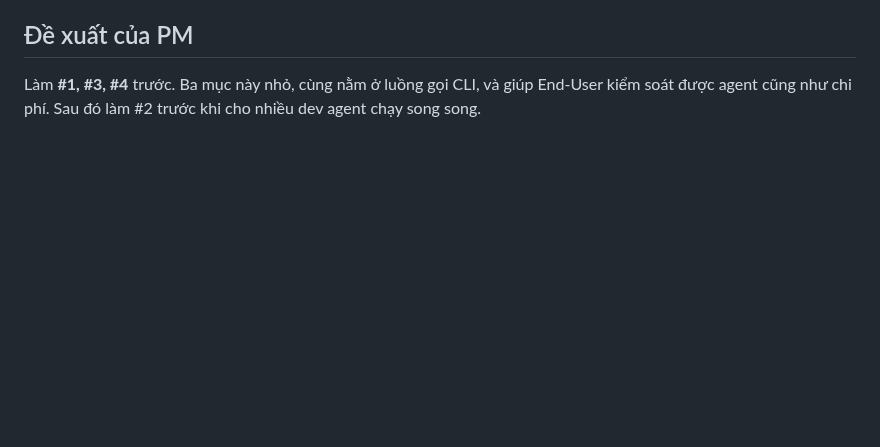
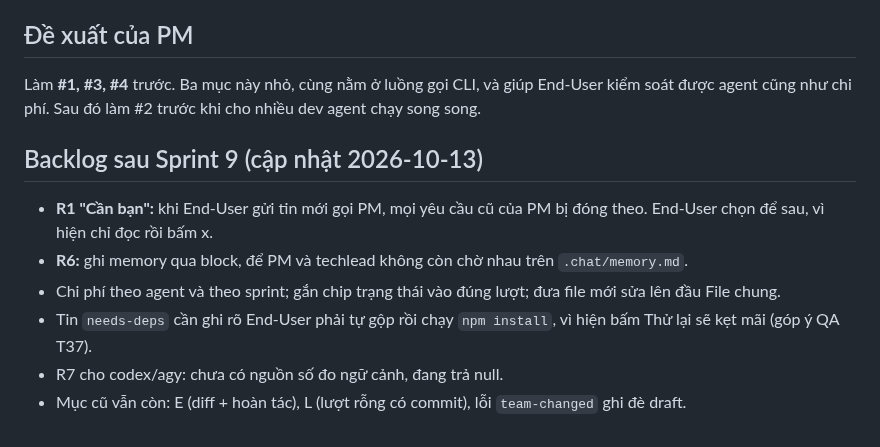
Before and after one commit to namanhdevd8/AgentChat, a Markdown page: reports/roadmap.md, the part around the change. Rendered like a GitHub page; blank space fills up the shorter version.

Commit message:
agent pm: hoàn tất lượt
Agent-Chat-Run: f70e06c0-d145-46ce-a796-7beb4865f634

```diff
--- a/reports/roadmap.md
+++ b/reports/roadmap.md
@@ -98,3 +98,11 @@ Cấu hình còn treo: techlead vẫn `owns: []` (toàn quyền, khóa cả dự
 ## Đề xuất của PM
 
 Làm **#1, #3, #4** trước. Ba mục này nhỏ, cùng nằm ở luồng gọi CLI, và giúp End-User kiểm soát được agent cũng như chi phí. Sau đó làm #2 trước khi cho nhiều dev agent chạy song song.
+
+## Backlog sau Sprint 9 (cập nhật 2026-10-13)
+- **R1 "Cần bạn":** khi End-User gửi tin mới gọi PM, mọi yêu cầu cũ của PM bị đóng theo. End-User chọn để sau, vì hiện chỉ đọc rồi bấm x.
+- **R6:** ghi memory qua block, để PM và techlead không còn chờ nhau trên `.chat/memory.md`.
+- Chi phí theo agent và theo sprint; gắn chip trạng thái vào đúng lượt; đưa file mới sửa lên đầu File chung.
+- Tin `needs-deps` cần ghi rõ End-User phải tự gộp rồi chạy `npm install`, vì hiện bấm Thử lại sẽ kẹt mãi (góp ý QA T37).
+- R7 cho codex/agy: chưa có nguồn số đo ngữ cảnh, đang trả null.
+- Mục cũ vẫn còn: E (diff + hoàn tác), L (lượt rỗng có commit), lỗi `team-changed` ghi đè draft.
```
Also changed, not shown: reports/sprint-9.md (+8 -0 lines).
